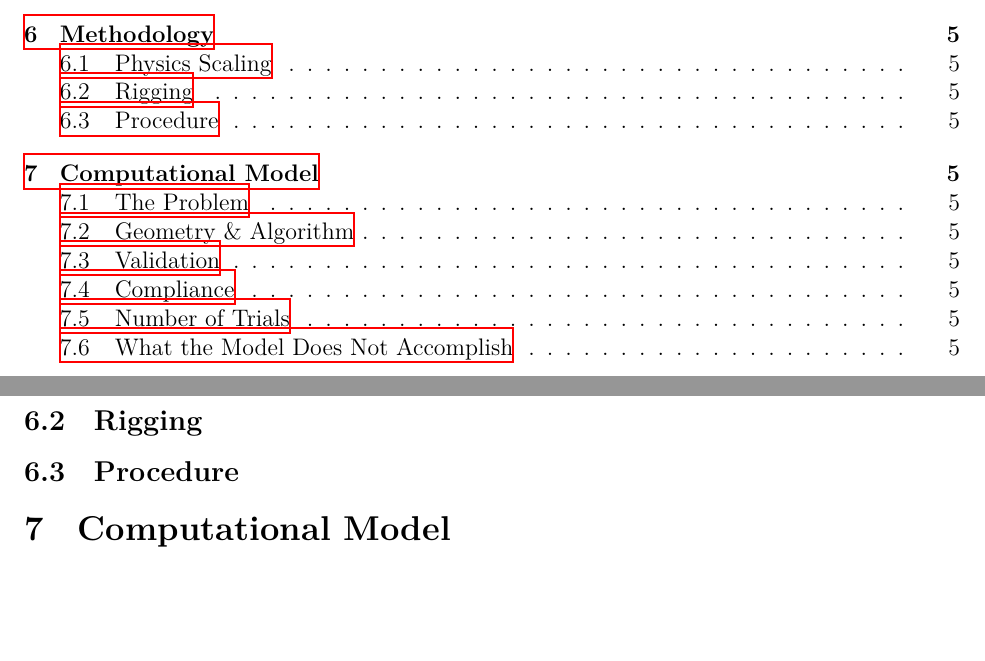
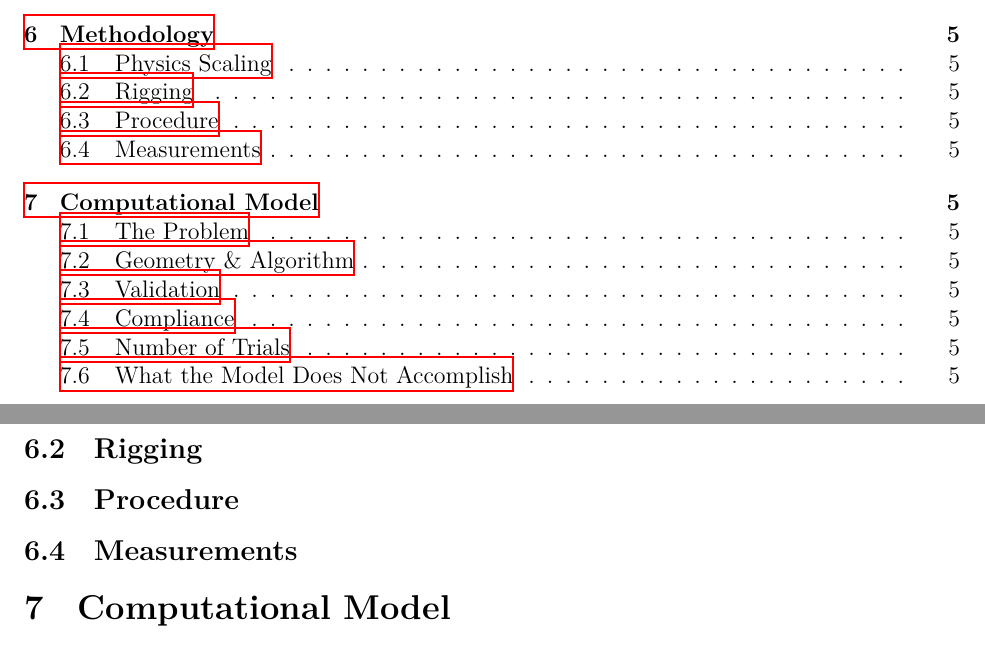
Before and after one commit to Aqawma/math-ia-isak, a LaTeX document (ia_main.tex, which reads method.tex): two parts of pages 2 and 7 of 8 before the commit and two parts of pages 2 and 8 of 9 after it, joined at a grey line, cut so that both start at the same text, the shorter picture padded with empty space. Compiled offline with XeLaTeX.

Commit message:
Auto-commit: changes detected at 2026-11-23 10:54:59

```diff
--- a/method.tex
+++ b/method.tex
@@ -4,3 +4,5 @@
 \subsection{Rigging}
 
 \subsection{Procedure}
+
+\subsection{Measurements}
```
Also changed, not shown: ia_main.pdf.
